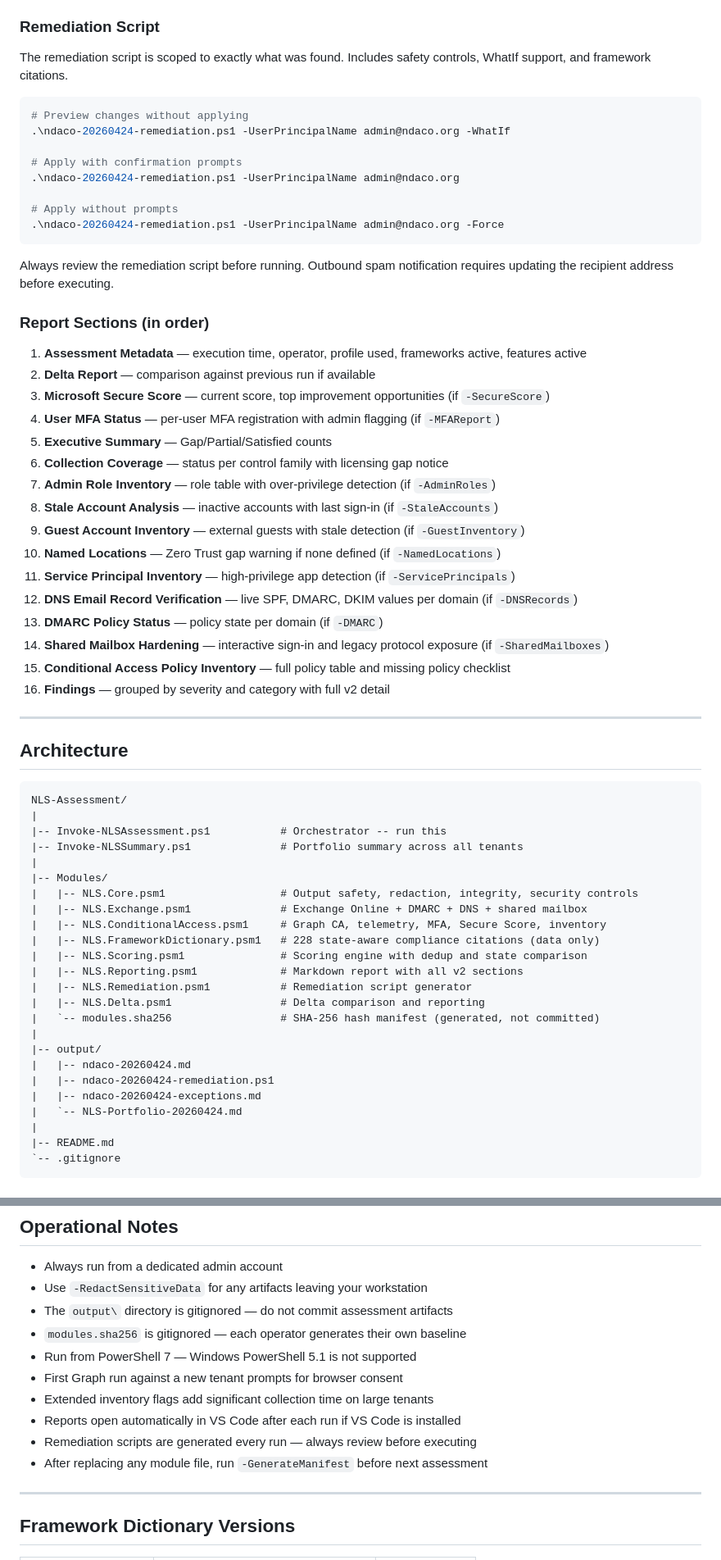
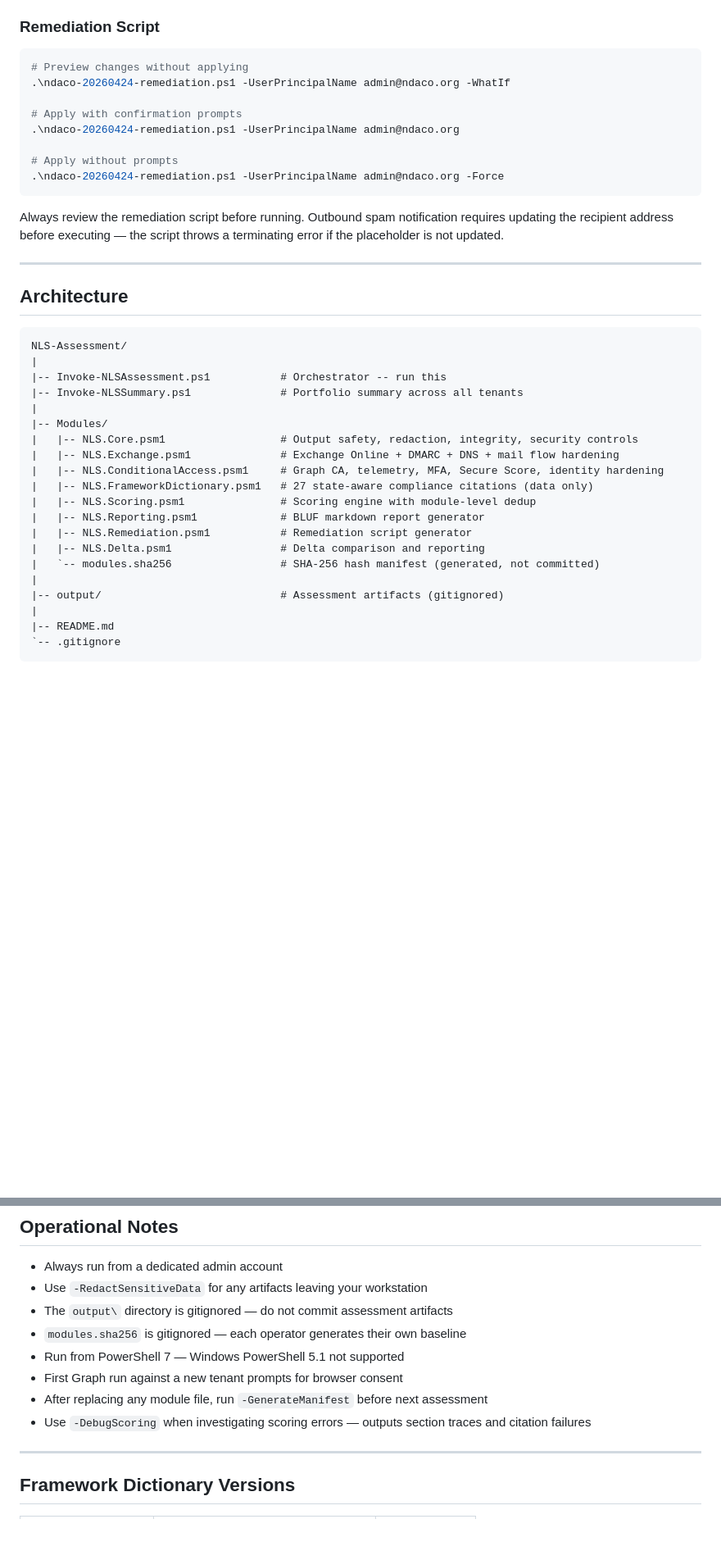
Before and after one commit to Blackvectra/NLS-Assessment, a Markdown page: README.md, 2 parts joined by grey strips. Shown at 82% size. GitHub-like rendering; blank space fills up the shorter version.

````diff
--- a/README.md
+++ b/README.md
@@ -269,6 +259,4 @@ Reports open automatically in VS Code after each run if VS Code is installed.
 ### Remediation Script
-
-The remediation script is scoped to exactly what was found. Includes safety controls, WhatIf support, and framework citations.
 
 ```powershell
 # Preview changes without applying
@@ -281,26 +269,7 @@ The remediation script is scoped to exactly what was found. Includes safety cont
 .\ndaco-20260424-remediation.ps1 -UserPrincipalName admin@ndaco.org -Force
 ```
 
-Always review the remediation script before running. Outbound spam notification requires updating the recipient address before executing.
-
-### Report Sections (in order)
-
-1. **Assessment Metadata** — execution time, operator, profile used, frameworks active, features active
-2. **Delta Report** — comparison against previous run if available
-3. **Microsoft Secure Score** — current score, top improvement opportunities (if `-SecureScore`)
-4. **User MFA Status** — per-user MFA registration with admin flagging (if `-MFAReport`)
-5. **Executive Summary** — Gap/Partial/Satisfied counts
-6. **Collection Coverage** — status per control family with licensing gap notice
-7. **Admin Role Inventory** — role table with over-privilege detection (if `-AdminRoles`)
-8. **Stale Account Analysis** — inactive accounts with last sign-in (if `-StaleAccounts`)
-9. **Guest Account Inventory** — external guests with stale detection (if `-GuestInventory`)
-10. **Named Locations** — Zero Trust gap warning if none defined (if `-NamedLocations`)
-11. **Service Principal Inventory** — high-privilege app detection (if `-ServicePrincipals`)
-12. **DNS Email Record Verification** — live SPF, DMARC, DKIM values per domain (if `-DNSRecords`)
-13. **DMARC Policy Status** — policy state per domain (if `-DMARC`)
-14. **Shared Mailbox Hardening** — interactive sign-in and legacy protocol exposure (if `-SharedMailboxes`)
-15. **Conditional Access Policy Inventory** — full policy table and missing policy checklist
-16. **Findings** — grouped by severity and category with full v2 detail
+Always review the remediation script before running. Outbound spam notification requires updating the recipient address before executing — the script throws a terminating error if the placeholder is not updated.
 
 ---
 
@@ -314,20 +283,16 @@ NLS-Assessment/
 |
 |-- Modules/
 |   |-- NLS.Core.psm1                  # Output safety, redaction, integrity, security controls
-|   |-- NLS.Exchange.psm1              # Exchange Online + DMARC + DNS + shared mailbox
-|   |-- NLS.ConditionalAccess.psm1     # Graph CA, telemetry, MFA, Secure Score, inventory
-|   |-- NLS.FrameworkDictionary.psm1   # 228 state-aware compliance citations (data only)
-|   |-- NLS.Scoring.psm1               # Scoring engine with dedup and state comparison
-|   |-- NLS.Reporting.psm1             # Markdown report with all v2 sections
+|   |-- NLS.Exchange.psm1              # Exchange Online + DMARC + DNS + mail flow hardening
+|   |-- NLS.ConditionalAccess.psm1     # Graph CA, telemetry, MFA, Secure Score, identity hardening
+|   |-- NLS.FrameworkDictionary.psm1   # 27 state-aware compliance citations (data only)
+|   |-- NLS.Scoring.psm1               # Scoring engine with module-level dedup
+|   |-- NLS.Reporting.psm1             # BLUF markdown report generator
 |   |-- NLS.Remediation.psm1           # Remediation script generator
 |   |-- NLS.Delta.psm1                 # Delta comparison and reporting
 |   `-- modules.sha256                 # SHA-256 hash manifest (generated, not committed)
 |
-|-- output/
-|   |-- ndaco-20260424.md
-|   |-- ndaco-20260424-remediation.ps1
-|   |-- ndaco-20260424-exceptions.md
-|   `-- NLS-Portfolio-20260424.md
+|-- output/                            # Assessment artifacts (gitignored)
 |
 |-- README.md
 `-- .gitignore
@@ -459,12 +399,10 @@ Quick profile — Exchange only, no Graph. Verify the tool loads and connects be
 - Use `-RedactSensitiveData` for any artifacts leaving your workstation
 - The `output\` directory is gitignored — do not commit assessment artifacts
 - `modules.sha256` is gitignored — each operator generates their own baseline
-- Run from PowerShell 7 — Windows PowerShell 5.1 is not supported
+- Run from PowerShell 7 — Windows PowerShell 5.1 not supported
 - First Graph run against a new tenant prompts for browser consent
-- Extended inventory flags add significant collection time on large tenants
-- Reports open automatically in VS Code after each run if VS Code is installed
-- Remediation scripts are generated every run — always review before executing
 - After replacing any module file, run `-GenerateManifest` before next assessment
+- Use `-DebugScoring` when investigating scoring errors — outputs section traces and citation failures
 
 ---
 
````
Also changed, not shown: other parts of README.md (+82 -126 lines).
